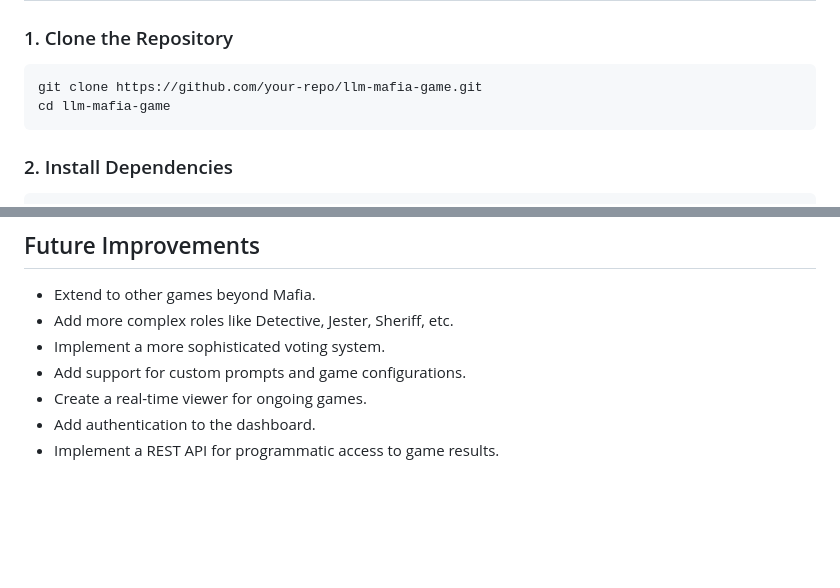
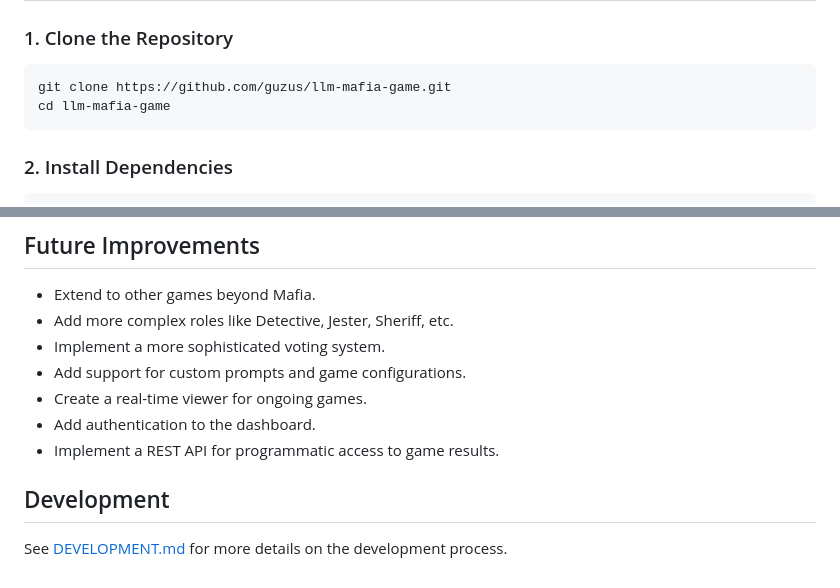
Before and after one commit to guzus/llm-mafia-game, a Markdown page: README.md, 2 parts joined by grey strips. Rendered like a GitHub page; blank space fills up the shorter version.

Commit message:
docs: development guide

````diff
--- a/README.md
+++ b/README.md
@@ -195,7 +195,7 @@ Your response:
 ### 1. Clone the Repository
 
 ```
-git clone https://github.com/your-repo/llm-mafia-game.git
+git clone https://github.com/guzus/llm-mafia-game.git
 cd llm-mafia-game
 ```
 
@@ -270,3 +270,7 @@ The dashboard displays:
 - Create a real-time viewer for ongoing games.
 - Add authentication to the dashboard.
 - Implement a REST API for programmatic access to game results.
+
+## Development
+
+See [DEVELOPMENT.md](DEVELOPMENT.md) for more details on the development process.
````
Also changed, not shown: DEVELOPMENT.md (added, +90 -0 lines).
